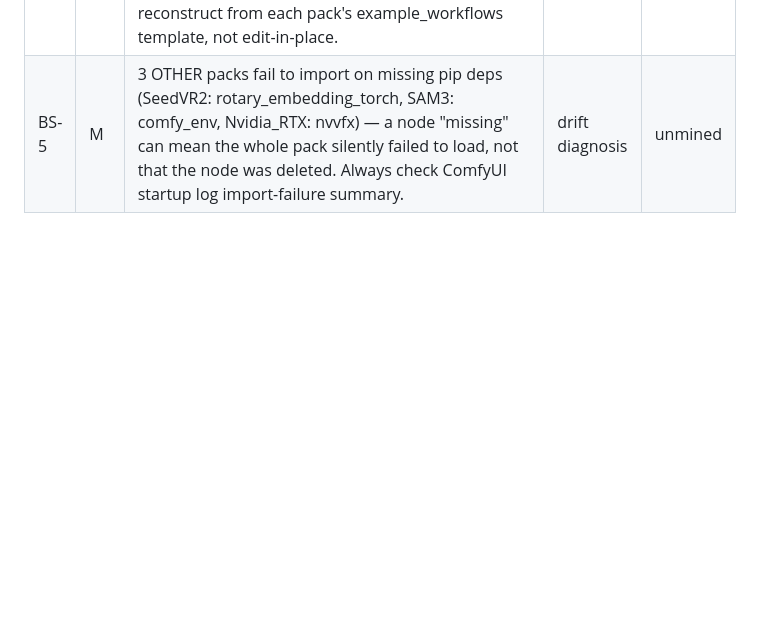
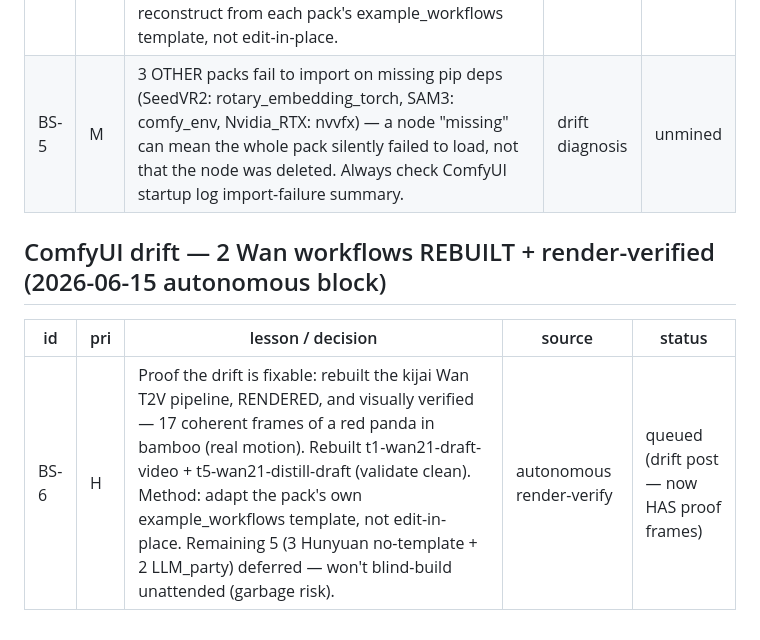
Before and after one commit to MushiSenpai/theinvalid-site, a Markdown page: pipeline/queue.md, the part around the change. GitHub-like rendering; blank space fills up the shorter version.

Commit message:
blog: Wan drift workflows rebuilt + render-verified (BS-6)

```diff
--- a/pipeline/queue.md
+++ b/pipeline/queue.md
@@ -365,3 +365,8 @@ Status: `unmined` → `queued` (promoted to §A) → `published` (date).
 |---|---|---|---|---|
 | BS-4 | H | The "drifted workflows" weren't garbage — root cause is CUSTOM-PACK API changes. kijai WanVideoWrapper restructured its whole pipeline (8-node→18-node; WanVideoVAEDecode→WanVideoDecode, EmptyWanLatentVideo→WanVideoEmptyEmbeds w/ output-type change). Hunyuan moved to native HunyuanVideo15* set. LLMRequest renamed. Fix = reconstruct from each pack's example_workflows template, not edit-in-place. | drift diagnosis | unmined |
 | BS-5 | M | 3 OTHER packs fail to import on missing pip deps (SeedVR2: rotary_embedding_torch, SAM3: comfy_env, Nvidia_RTX: nvvfx) — a node "missing" can mean the whole pack silently failed to load, not that the node was deleted. Always check ComfyUI startup log import-failure summary. | drift diagnosis | unmined |
+
+## ComfyUI drift — 2 Wan workflows REBUILT + render-verified (2026-06-15 autonomous block)
+| id | pri | lesson / decision | source | status |
+|---|---|---|---|---|
+| BS-6 | H | Proof the drift is fixable: rebuilt the kijai Wan T2V pipeline, RENDERED, and visually verified — 17 coherent frames of a red panda in bamboo (real motion). Rebuilt t1-wan21-draft-video + t5-wan21-distill-draft (validate clean). Method: adapt the pack's own example_workflows template, not edit-in-place. Remaining 5 (3 Hunyuan no-template + 2 LLM_party) deferred — won't blind-build unattended (garbage risk). | autonomous render-verify | queued (drift post — now HAS proof frames) |
```
